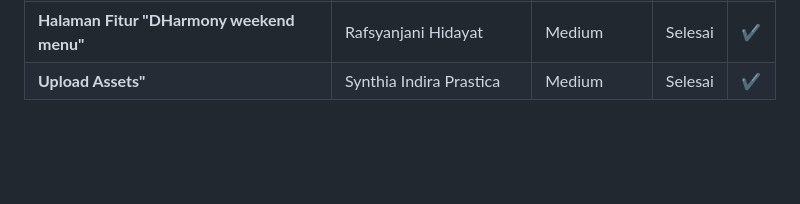
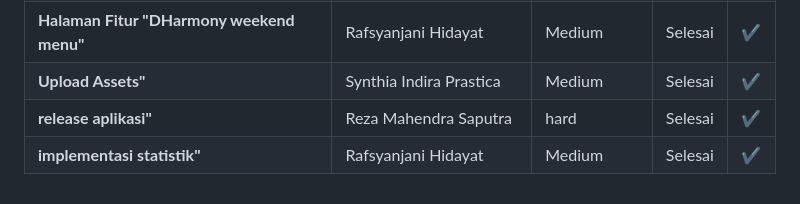
Before and after one commit to Rafsyanjani43/mealfatigue, a Markdown page: README.md, the part around the change. Rendered like a GitHub page; blank space fills up the shorter version.

```diff
--- a/README.md
+++ b/README.md
@@ -76,3 +76,5 @@ https://www.figma.com/design/GcLaYqswrPEkOACGRwNUzP/Untitled?node-id=0-1&t=Z23PH
 | **Integrasi Database Fitur "DHarmony couple profie"** | Rafsyanjani Hidayat | High | Selesai | ✔ |
 | **Halaman Fitur "DHarmony weekend menu"** | Rafsyanjani Hidayat | Medium | Selesai | ✔ |
 | **Upload Assets"** | Synthia Indira Prastica | Medium | Selesai | ✔ |
+| **release aplikasi"** | Reza Mahendra Saputra | hard | Selesai | ✔ |
+| **implementasi statistik"** | Rafsyanjani Hidayat | Medium | Selesai | ✔ |
```
